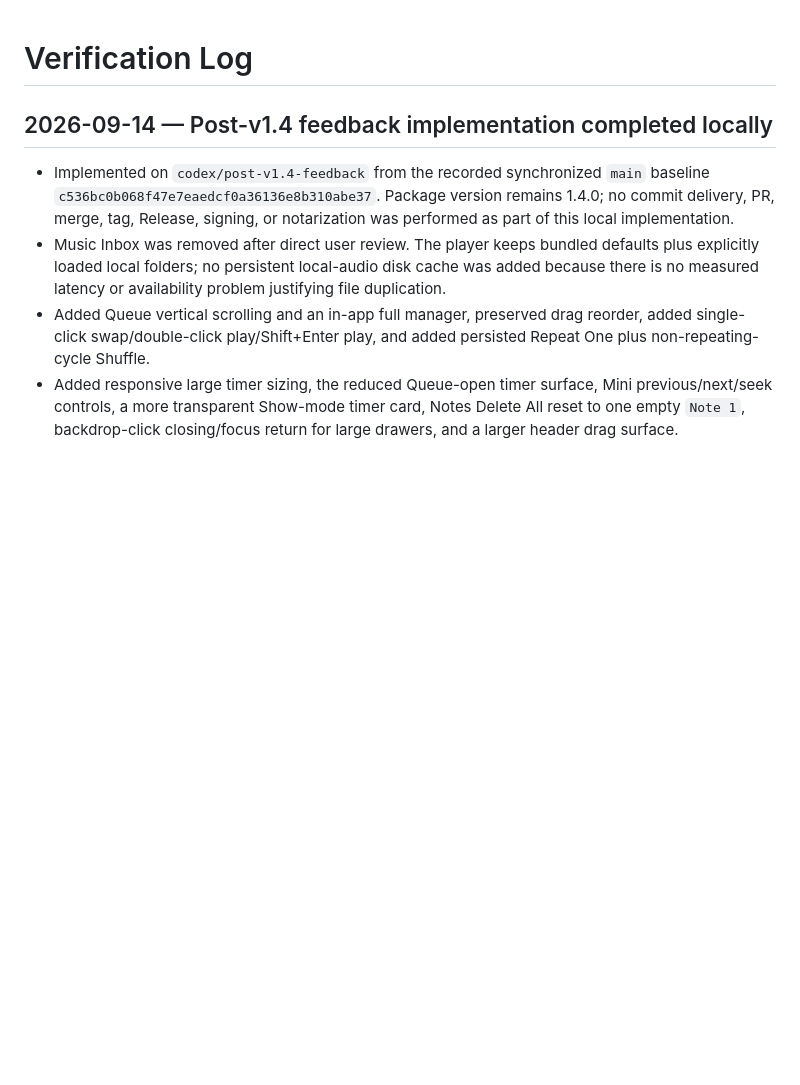
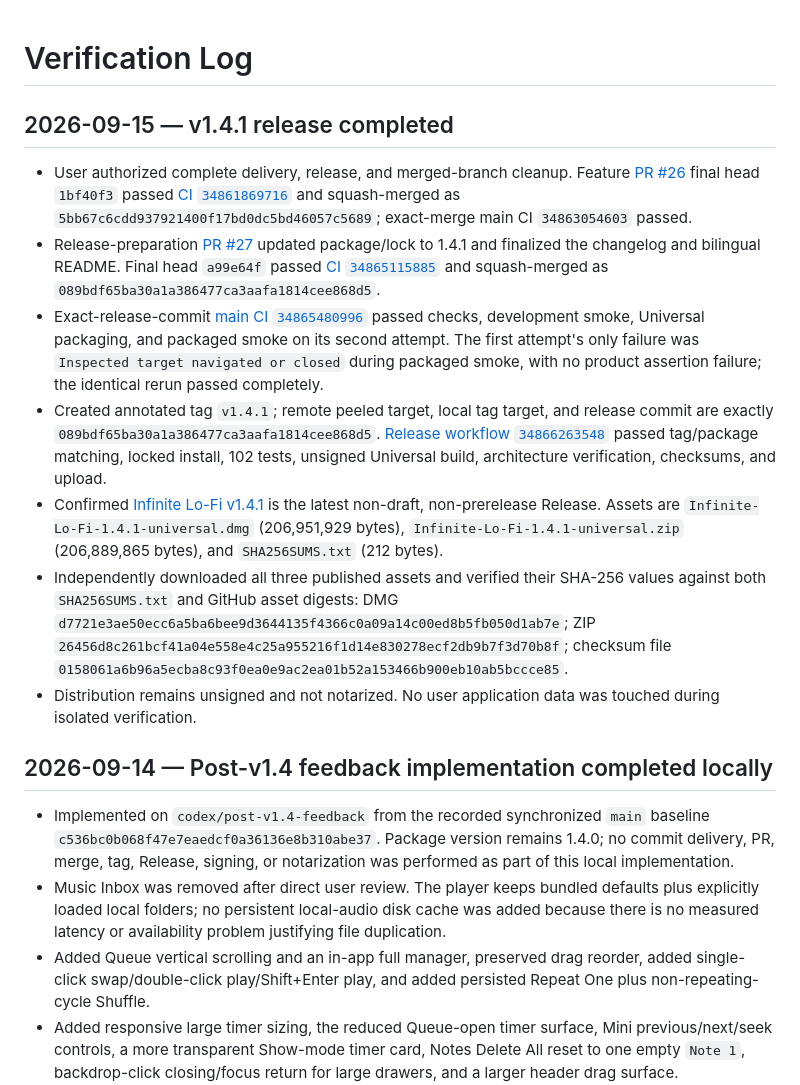
Before and after one commit to ginolyu3360-code/infinite-lofi, a Markdown page: verification-log.md, the part around the change. GitHub-like rendering; blank space fills up the shorter version.

Commit message:
docs: record v1.4.1 release (#28)

```diff
--- a/verification-log.md
+++ b/verification-log.md
@@ -1,4 +1,14 @@
 # Verification Log
+
+## 2026-09-15 — v1.4.1 release completed
+
+- User authorized complete delivery, release, and merged-branch cleanup. Feature [PR #26](https://github.com/ginolyu3360-code/infinite-lofi/pull/26) final head `1bf40f3` passed [CI `34861869716`](https://github.com/ginolyu3360-code/infinite-lofi/actions/runs/34861869716) and squash-merged as `5bb67c6cdd937921400f17bd0dc5bd46057c5689`; exact-merge main CI `34863054603` passed.
+- Release-preparation [PR #27](https://github.com/ginolyu3360-code/infinite-lofi/pull/27) updated package/lock to 1.4.1 and finalized the changelog and bilingual README. Final head `a99e64f` passed [CI `34865115885`](https://github.com/ginolyu3360-code/infinite-lofi/actions/runs/34865115885) and squash-merged as `089bdf65ba30a1a386477ca3aafa1814cee868d5`.
+- Exact-release-commit [main CI `34865480996`](https://github.com/ginolyu3360-code/infinite-lofi/actions/runs/34865480996) passed checks, development smoke, Universal packaging, and packaged smoke on its second attempt. The first attempt's only failure was `Inspected target navigated or closed` during packaged smoke, with no product assertion failure; the identical rerun passed completely.
+- Created annotated tag `v1.4.1`; remote peeled target, local tag target, and release commit are exactly `089bdf65ba30a1a386477ca3aafa1814cee868d5`. [Release workflow `34866263548`](https://github.com/ginolyu3360-code/infinite-lofi/actions/runs/34866263548) passed tag/package matching, locked install, 102 tests, unsigned Universal build, architecture verification, checksums, and upload.
+- Confirmed [Infinite Lo-Fi v1.4.1](https://github.com/ginolyu3360-code/infinite-lofi/releases/tag/v1.4.1) is the latest non-draft, non-prerelease Release. Assets are `Infinite-Lo-Fi-1.4.1-universal.dmg` (206,951,929 bytes), `Infinite-Lo-Fi-1.4.1-universal.zip` (206,889,865 bytes), and `SHA256SUMS.txt` (212 bytes).
+- Independently downloaded all three published assets and verified their SHA-256 values against both `SHA256SUMS.txt` and GitHub asset digests: DMG `d7721e3ae50ecc6a5ba6bee9d3644135f4366c0a09a14c00ed8b5fb050d1ab7e`; ZIP `26456d8c261bcf41a04e558e4c25a955216f1d14e830278ecf2db9b7f3d70b8f`; checksum file `0158061a6b96a5ecba8c93f0ea0e9ac2ea01b52a153466b900eb10ab5bccce85`.
+- Distribution remains unsigned and not notarized. No user application data was touched during isolated verification.
 
 ## 2026-09-14 — Post-v1.4 feedback implementation completed locally
 
```
Also changed, not shown: HANDOFF.md (+8 -9 lines), ROADMAP.md (+4 -4 lines).
